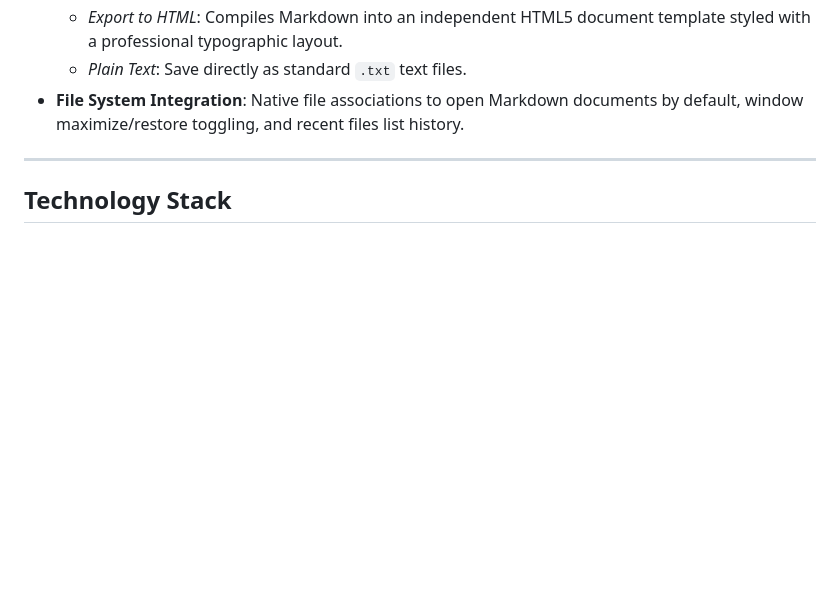
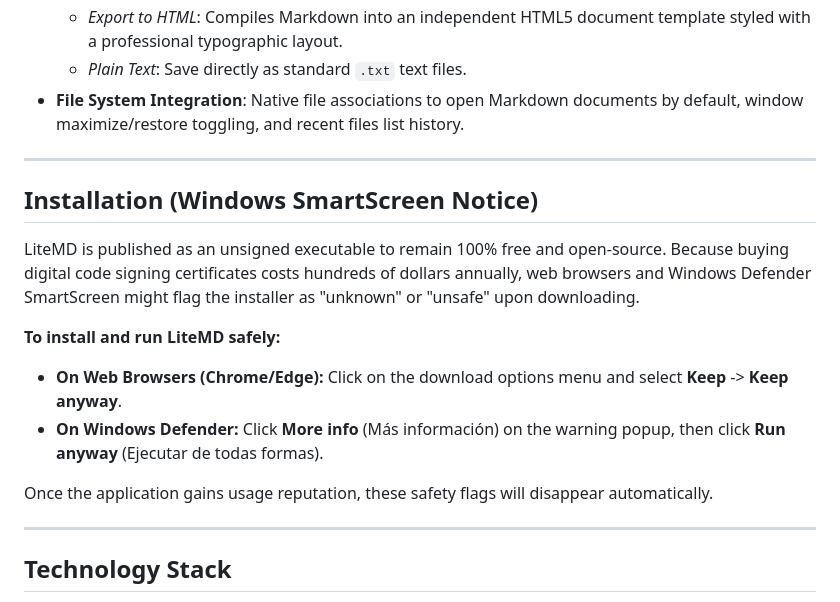
Before and after one commit to adriandepool/LiteMD, a Markdown page: README.md, the part around the change. GitHub-like rendering; blank space fills up the shorter version.

Commit message:
Add Windows SmartScreen installation notice to README

```diff
--- a/README.md
+++ b/README.md
@@ -18,6 +18,18 @@ LiteMD is a lightweight, high-performance desktop Markdown editor and reader des
   - *Export to HTML*: Compiles Markdown into an independent HTML5 document template styled with a professional typographic layout.
   - *Plain Text*: Save directly as standard `.txt` text files.
 - **File System Integration**: Native file associations to open Markdown documents by default, window maximize/restore toggling, and recent files list history.
+
+---
+
+## Installation (Windows SmartScreen Notice)
+
+LiteMD is published as an unsigned executable to remain 100% free and open-source. Because buying digital code signing certificates costs hundreds of dollars annually, web browsers and Windows Defender SmartScreen might flag the installer as "unknown" or "unsafe" upon downloading.
+
+**To install and run LiteMD safely:**
+- **On Web Browsers (Chrome/Edge):** Click on the download options menu and select **Keep** -> **Keep anyway**.
+- **On Windows Defender:** Click **More info** (Más información) on the warning popup, then click **Run anyway** (Ejecutar de todas formas).
+
+Once the application gains usage reputation, these safety flags will disappear automatically.
 
 ---
 
```
